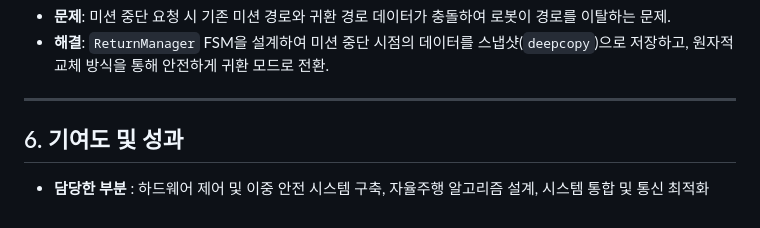
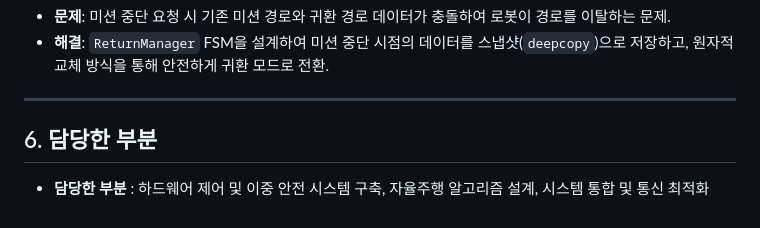
Before and after one commit to hanyh000/Autonomous_driving_forklift, a Markdown page: README.md, the part around the change. GitHub-like rendering.

```diff
--- a/README.md
+++ b/README.md
@@ -90,6 +90,6 @@ if r_dist < 0.35:
 ---
 
 
-## 6. 기여도 및 성과
+## 6. 담당한 부분
 
 * **담당한 부분** : 하드웨어 제어 및 이중 안전 시스템 구축, 자율주행 알고리즘 설계, 시스템 통합 및 통신 최적화
```
